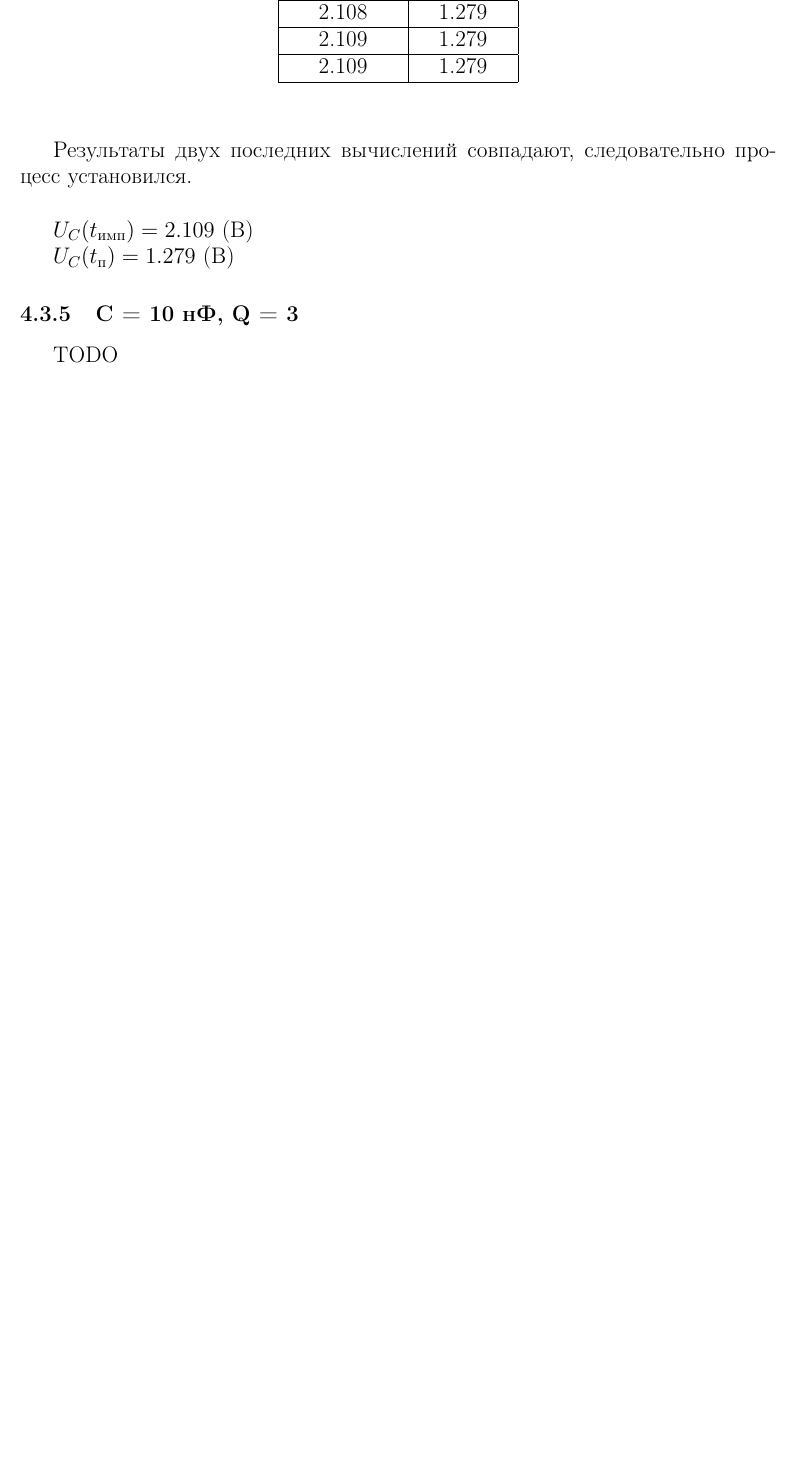
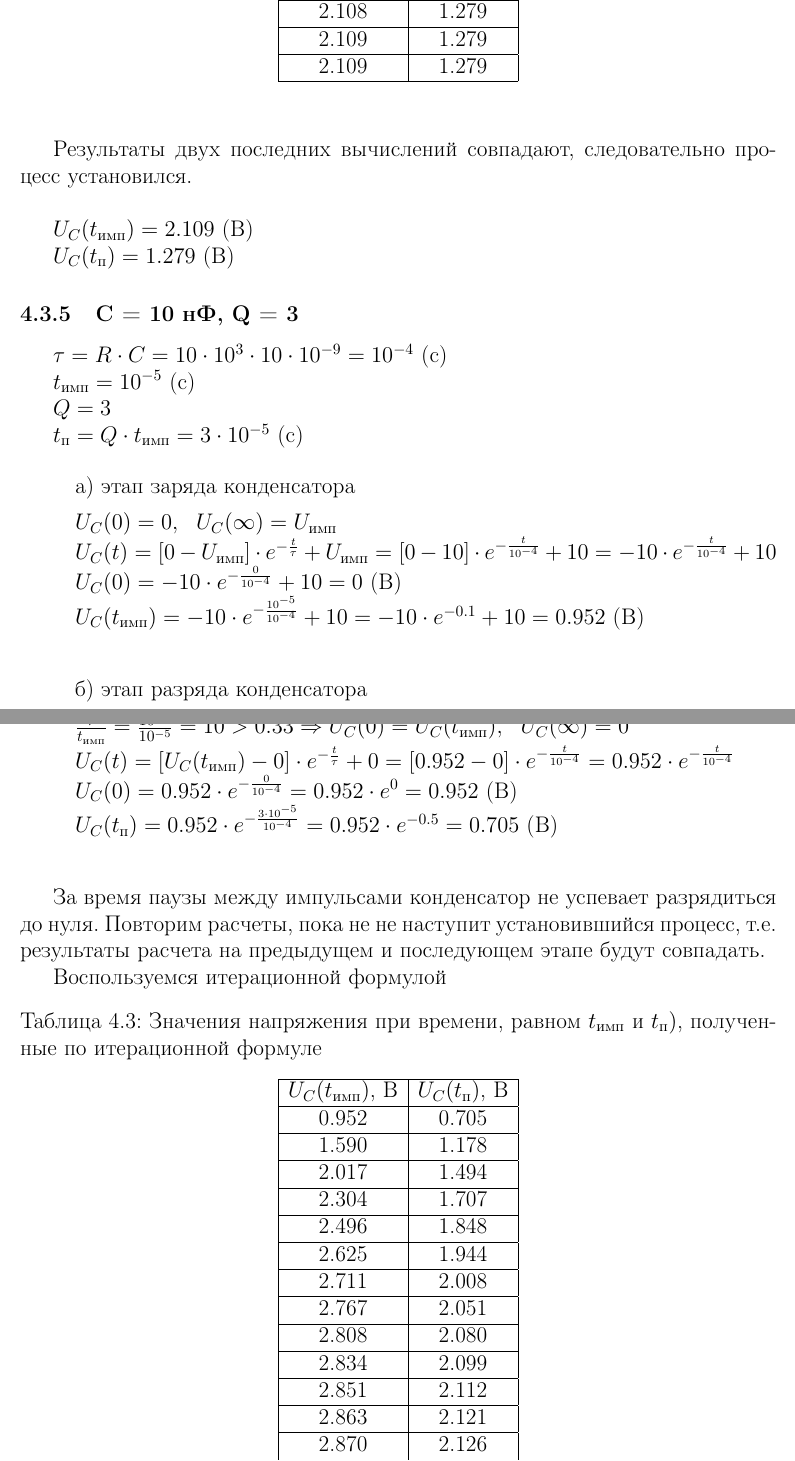
Before and after one commit to lamtev/electro-labs, a LaTeX document (lab2/report.tex): part of page 8 of 13 before the commit and two parts of pages 8 and 9 of 14 after it, the two joined at a grey line, cut so that both start at the same text, the shorter picture padded with empty space. Compiled offline with pdfLaTeX.

Commit message:
add table for int c = 10 q = 3

```diff
--- a/lab2/report.tex
+++ b/lab2/report.tex
@@ -362,4 +362,67 @@ U_C(t) = [U_C(0) - U_C(\infty)] \cdot e^{-\frac{t}{\tau}} + U_C(\infty)
 
 
 \subsubsection{C = 10 нФ, Q = 3}
-TODO
+
+$\tau = R \cdot C = 10 \cdot 10^3 \cdot 10 \cdot 10^{-9} = 10^{-4}$ (c)
+
+		$t_\text{имп} = 10^{-5}$ (c)
+
+		$Q = 3$
+
+		$t_\text{п} = Q \cdot t_\text{имп} = 3 \cdot 10^{-5}$ (c)
+
+
+\begin{itemize}
+\item[] а) этап заряда конденсатора
+
+		$U_C(0) = 0,\ \ U_C(\infty) = U_\text{имп}$\\
+		$U_C(t) = [0 - U_\text{имп}] \cdot e^{-\frac{t}{\tau}} + U_\text{имп} = [0 - 10] \cdot e^{-\frac{t}{10^{-4}}} + 10 = -10 \cdot e^{-\frac{t}{10^{-4}}} + 10$\\
+		$U_C(0) = -10 \cdot e^{-\frac{0}{10^{-4}}} + 10 = 0$ (В)\\
+		$U_C(t_\text{имп}) = -10 \cdot e^{-\frac{10^{-5}}{10^{-4}}} + 10 = -10 \cdot e^{-0.1} + 10 = 0.952$ (В)\\
+
+\item[] б) этап разряда конденсатора
+
+		$\frac{\tau}{t_\text{имп}} = \frac{10^{-4}}{10^{-5}} = 10 > 0.33 \Rightarrow U_C(0) = U_C(t_\text{имп}),\ \ U_C(\infty) = 0$\\
+		$U_C(t) = [U_C(t_\text{имп}) - 0] \cdot e^{-\frac{t}{\tau}} + 0 =  [0.952 - 0] \cdot e^{-\frac{t}{10^{-4}}} = 0.952 \cdot e^{-\frac{t}{10^{-4}}}$\\
+		$U_C(0) = 0.952 \cdot e^{-\frac{0}{10^{-4}}} = 0.952 \cdot e^0 = 0.952$ (В)\\
+		$U_C(t_\text{п}) = 0.952 \cdot e^{-\frac{3 \cdot 10^{-5}}{10^{-4}}} = 0.952 \cdot e^{-0.5} = 0.705$ (В)\\
+
+\end{itemize}
+
+За время паузы между импульсами конденсатор не успевает разрядиться до нуля. Повторим расчеты, пока не не наступит установившийся процесс, т.е. результаты расчета на предыдущем и последующем этапе будут совпадать.
+
+	Воспользуемся итерационной формулой
+\begin{table}[H]
+
+	\begin{center}
+	\caption{Значения напряжения при времени, равном $t_\text{имп}$ и $t_\text{п})$, полученные по итерационной формуле}
+	\begin{tabular}{|c|c|}
+		\hline
+		$U_C(t_\text{имп})$, В & $U_C(t_\text{п})$, В \\
+		\hline
+		0.952 & 0.705 \\
+		\hline
+		1.590 & 1.178 \\
+		\hline
+		2.017 & 1.494 \\
+		\hline
+		2.304 & 1.707 \\
+		\hline
+		2.496 & 1.848 \\
+		\hline
+		2.625 & 1.944 \\
+		\hline
+		2.711 & 2.008 \\
+		\hline
+		2.767 & 2.051 \\
+		\hline
+		2.808 & 2.080 \\
+		\hline
+		2.834 & 2.099 \\
+		\hline
+		2.851 & 2.112 \\
+		\hline
+		2.863 & 2.121 \\
+		\hline
+		2.870 & 2.126 \\
+		\hline
@@ -365,0 +445,4 @@ TODO
+		\end{tabular}
+
+	\end{center}
+\end{table}
```
Also changed, not shown: lab2/report.tex (27 more changed lines).
